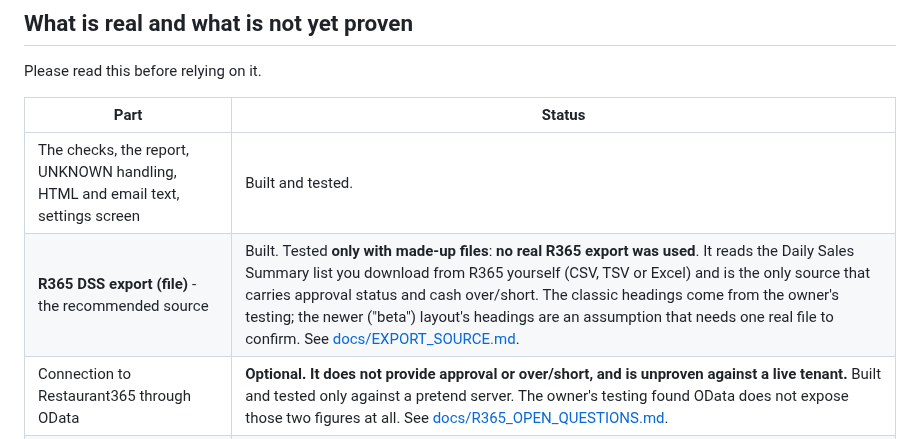
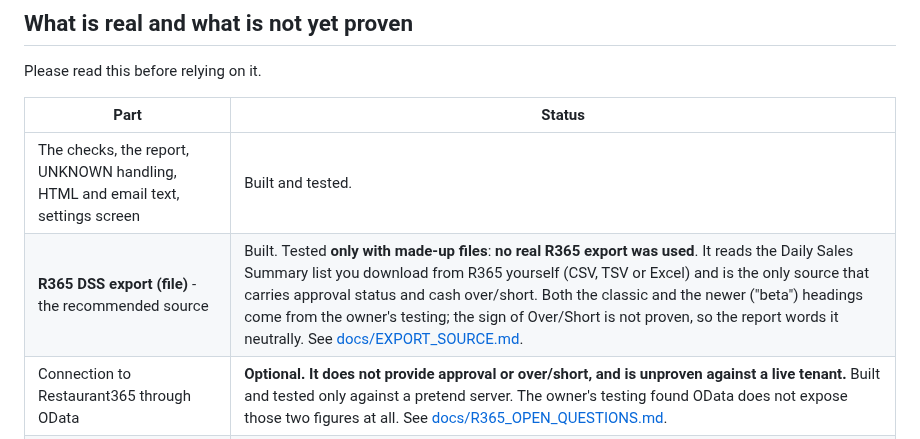
Before and after one commit to JayRohrs/dss-report, a Markdown page: README.md, the part around the change. Rendered like a GitHub page.

```diff
--- a/README.md
+++ b/README.md
@@ -22,7 +22,7 @@ Please read this before relying on it.
 | Part | Status |
 |---|---|
 | The checks, the report, UNKNOWN handling, HTML and email text, settings screen | Built and tested. |
-| **R365 DSS export (file)** - the recommended source | Built. Tested **only with made-up files**: **no real R365 export was used**. It reads the Daily Sales Summary list you download from R365 yourself (CSV, TSV or Excel) and is the only source that carries approval status and cash over/short. The classic headings come from the owner's testing; the newer ("beta") layout's headings are an assumption that needs one real file to confirm. See [docs/EXPORT_SOURCE.md](docs/EXPORT_SOURCE.md). |
+| **R365 DSS export (file)** - the recommended source | Built. Tested **only with made-up files**: **no real R365 export was used**. It reads the Daily Sales Summary list you download from R365 yourself (CSV, TSV or Excel) and is the only source that carries approval status and cash over/short. Both the classic and the newer ("beta") headings come from the owner's testing; the sign of Over/Short is not proven, so the report words it neutrally. See [docs/EXPORT_SOURCE.md](docs/EXPORT_SOURCE.md). |
 | Connection to Restaurant365 through OData | **Optional. It does not provide approval or over/short, and is unproven against a live tenant.** Built and tested only against a pretend server. The owner's testing found OData does not expose those two figures at all. See [docs/R365_OPEN_QUESTIONS.md](docs/R365_OPEN_QUESTIONS.md). |
 | Licence (offline signed file), several R365 connections in one report, swappable data source | Built and tested (signature checking is checked against the published RFC 8032 test vectors and OpenSSL). No real licence key exists yet: the repository ships with none, and Jay Rohrs must add the public key before release ([docs/LICENSING.md](docs/LICENSING.md)). Several connections are tested only against pretend servers. |
 | Approval check | **On by default** (it is the point of the tool). With R365 it shows "needs mapping" and does not run until an approval field is mapped, then it runs by itself. The demo and CSV examples include a "not approved" entry so you can see it work. |
```
Also changed, not shown: docs/EXPORT_SOURCE.md (+11 -5 lines), docs/R365_OPEN_QUESTIONS.md (+5 -0 lines), docs/screenshots/dss-export-report-1366px.png, docs/screenshots/dss-export-report-390px.png, docs/screenshots/dss-export-report-stale-1366px.png, docs/screenshots/dss-export-report-stale-390px.png, docs/screenshots/dss-export-screen-1366px.png, docs/screenshots/dss-export-screen-390px.png, 11 other files.
